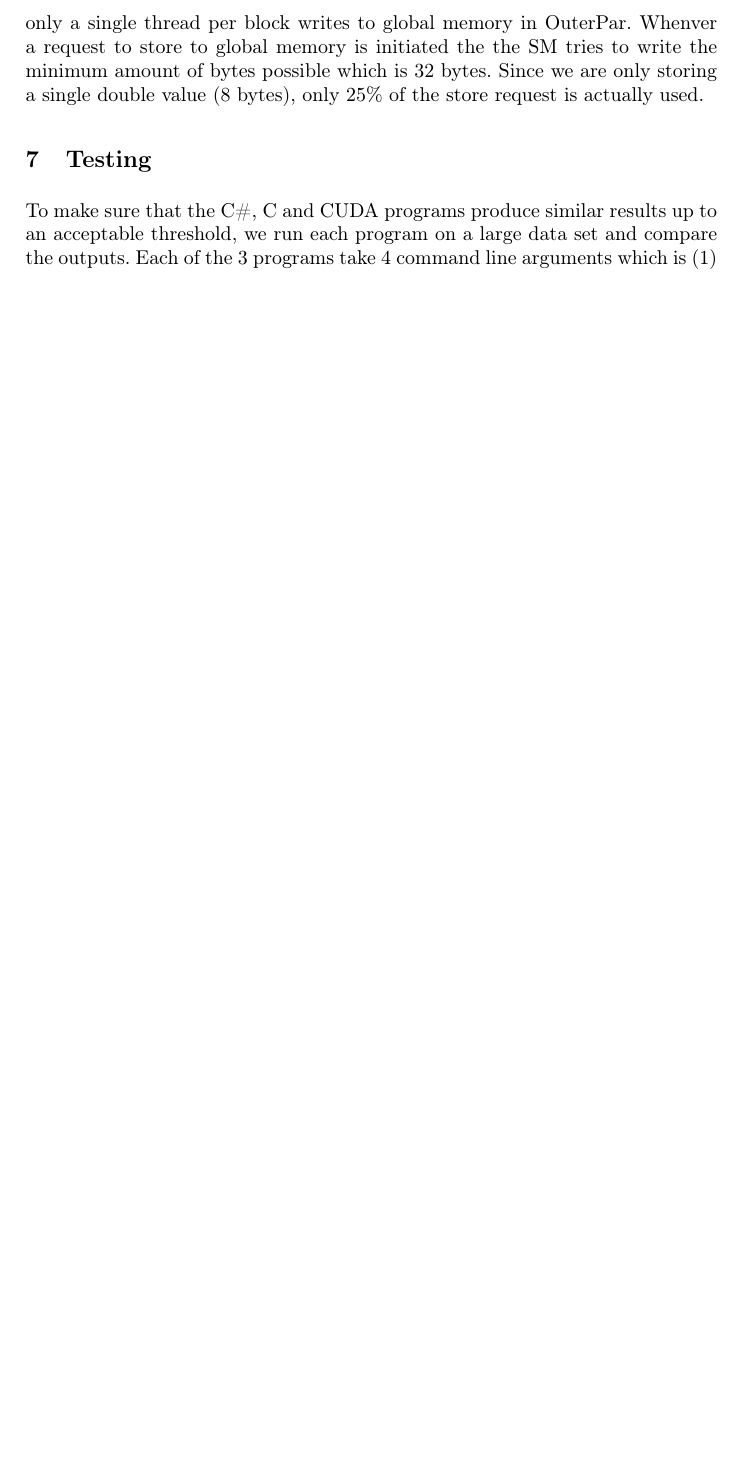
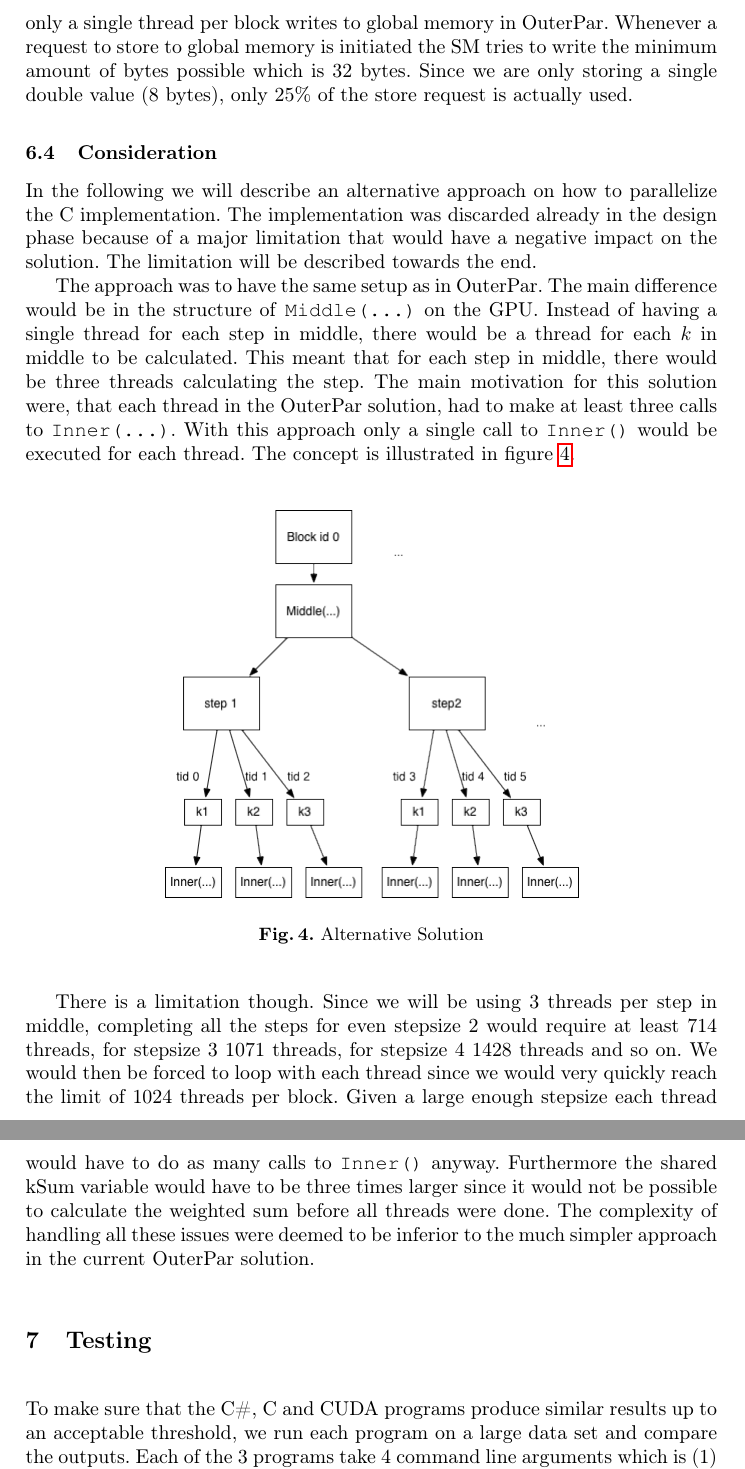
Before and after one commit to Aaes/GPU-Project, a LaTeX paper (Report/Report.tex, which reads Report/Realization.tex): part of page 20 of 26 before the commit and two parts of pages 20 and 21 of 28 after it, the two joined at a grey line, cut so that both start at the same text, the shorter picture padded with empty space. Compiled offline with pdfLaTeX.

Commit message:
Completed alternative approach

```diff
--- a/Report/Realization.tex
+++ b/Report/Realization.tex
@@ -150,4 +150,18 @@ The difference in grid size make sense, when considering the implementation diff
 \\ \\
 From this, the difference in occupancy is also evident. Running a very small number of blocks with a small number of threads is only going to use a small part of the GPU. Furthermore whenever warps fetch data from global memory during the MiddlePar execution, storing to global memory waiting for a FLOP to finish, there are almost no warps to take its place while it waits. This means that the SM's that have blocks assigned will be idle (further lowering occupancy). During OuterPar execution there are enough blocks to assign the full number of blocks per SM's on the GPU. Furthermore whenever a block finishes execution, there are several blocks waiting to be assigned to a SM leaving very little time to stand idle. The time the SM's will start to idle will begin towards the end when there are no more blocks waiting in the pipeline. All together this means that the GPU will be fully occupied during most of the kernel execution.
 \\ \\
-Global load store efficiency is different for the two programs for a very simple reason. Where most of the threads in MiddlePar writes to global memory, only a single thread per block writes to global memory in OuterPar. Whenver a request to store to global memory is initiated the the SM tries to write the minimum amount of bytes possible which is 32 bytes. Since we are only storing a single double value (8 bytes), only 25\% of the store request is actually used.
+Global load store efficiency is different for the two programs for a very simple reason. Where most of the threads in MiddlePar writes to global memory, only a single thread per block writes to global memory in OuterPar. Whenever a request to store to global memory is initiated the SM tries to write the minimum amount of bytes possible which is 32 bytes. Since we are only storing a single double value (8 bytes), only 25\% of the store request is actually used.
+
+\subsection{Consideration}
+In the following we will describe an alternative approach on how to parallelize the C implementation. The implementation was discarded already in the design phase because of a major limitation that would have a negative impact on the solution. The limitation will be described towards the end.
+
+The approach was to have the same setup as in OuterPar. The main difference would be in the structure of \texttt{Middle(...)} on the GPU. Instead of having a single thread for each step in middle, there would be a thread for each $k$ in middle to be calculated. This meant that for each step in middle, there would be three threads calculating the step. The main motivation for this solution were, that each thread in the OuterPar solution, had to make at least three calls to \texttt{Inner(...)}. With this approach only a single call to \texttt{Inner()} would be executed for each thread. The concept is illustrated in figure \ref{fig:alternative}.
+
+\begin{figure}[ht!]
+  \centering
+    \includegraphics[scale=0.5]{alternative_solution}
+  \caption{Alternative Solution}
+  \label{fig:alternative}
+\end{figure}
+
+There is a limitation though. Since we will be using 3 threads per step in middle, completing all the steps for even stepsize 2 would require at least 714 threads, for stepsize 3 1071 threads, for stepsize 4 1428 threads and so on. We would then be forced to loop with each thread since we would very quickly reach the limit of 1024 threads per block. Given a large enough stepsize each thread would have to do as many calls to \texttt{Inner()} anyway. Furthermore the shared kSum variable would have to be three times larger since it would not be possible to calculate the weighted sum before all threads were done. The complexity of handling all these issues were deemed to be inferior to the much simpler approach in the current OuterPar solution.
```
Also changed, not shown: Report/img/alternative_solution.png (added).
